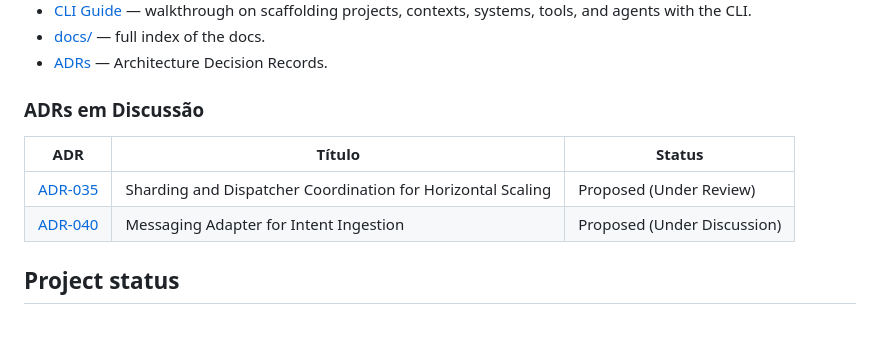
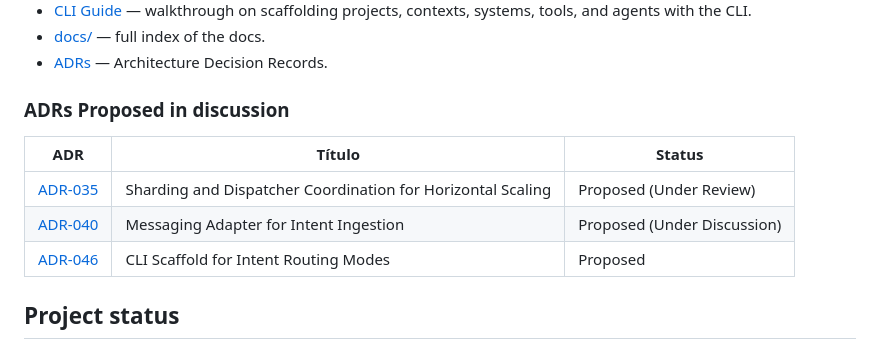
Before and after one commit to kinetgraph/kinetgraph, a Markdown page: README.md, the part around the change. GitHub-like rendering.

Commit message:
feat: add CLI scaffold for intent routing modes with explicit project generation options

```diff
--- a/README.md
+++ b/README.md
@@ -230,12 +230,13 @@ canonical schema is `Settings` in
   docs.
 - [ADRs](ADRs/) — Architecture Decision Records.
 
-### ADRs em Discussão
+### ADRs Proposed in discussion
 
 | ADR | Título | Status |
 | --- | ------ | ------ |
 | [ADR-035](ADRs/ADR-035-sharding-and-dispatcher-coordination-for-horizontal-scaling.md) | Sharding and Dispatcher Coordination for Horizontal Scaling | Proposed (Under Review) |
 | [ADR-040](ADRs/ADR-040-Messaging-Adapter-Intent-Ingestion.md) | Messaging Adapter for Intent Ingestion | Proposed (Under Discussion) |
+| [ADR-046](ADRs/ADR-046-CLI-Intent-Routing-Scaffold.md) | CLI Scaffold for Intent Routing Modes | Proposed |
 
 ## Project status
 
```
Also changed, not shown: ADRs/ADR-046-CLI-Intent-Routing-Scaffold.md (added, +258 -0 lines).
